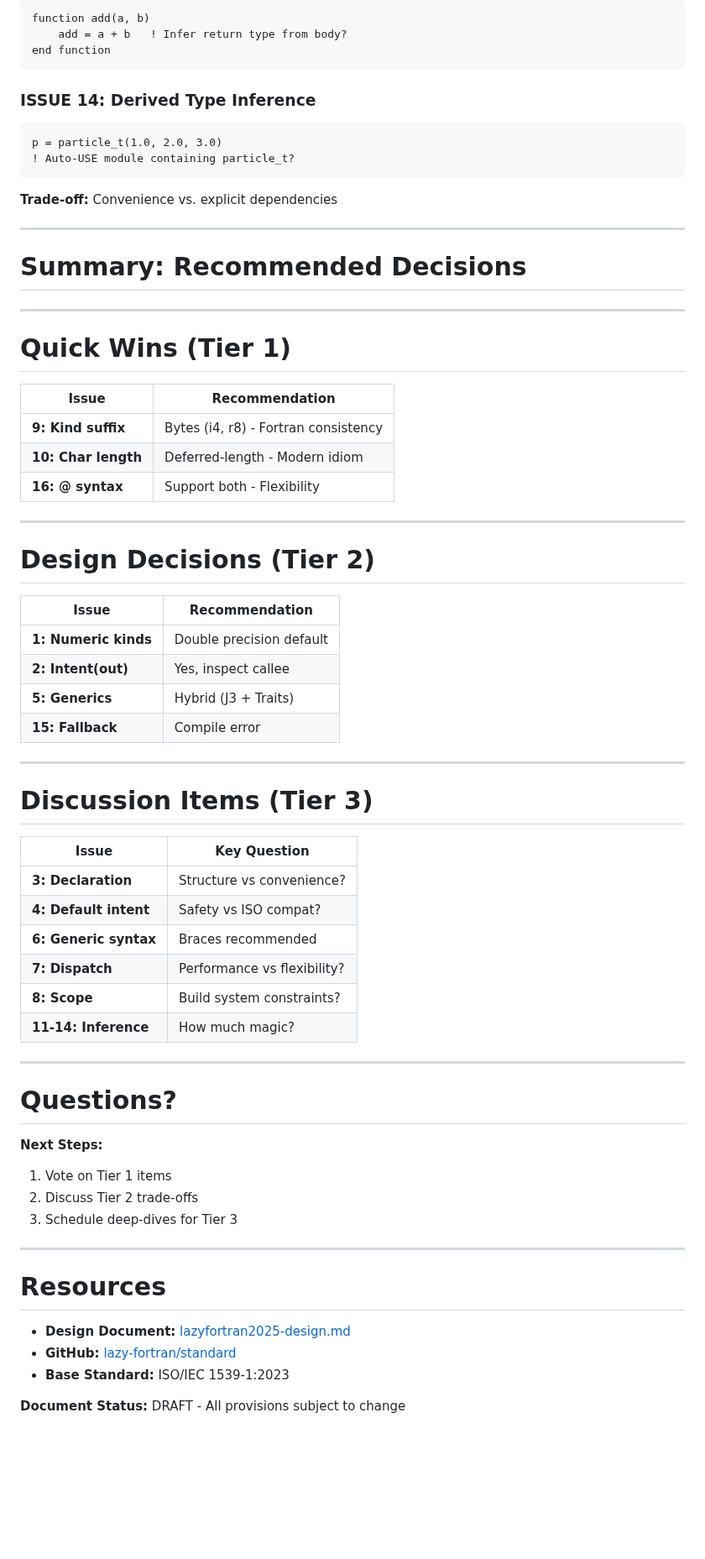
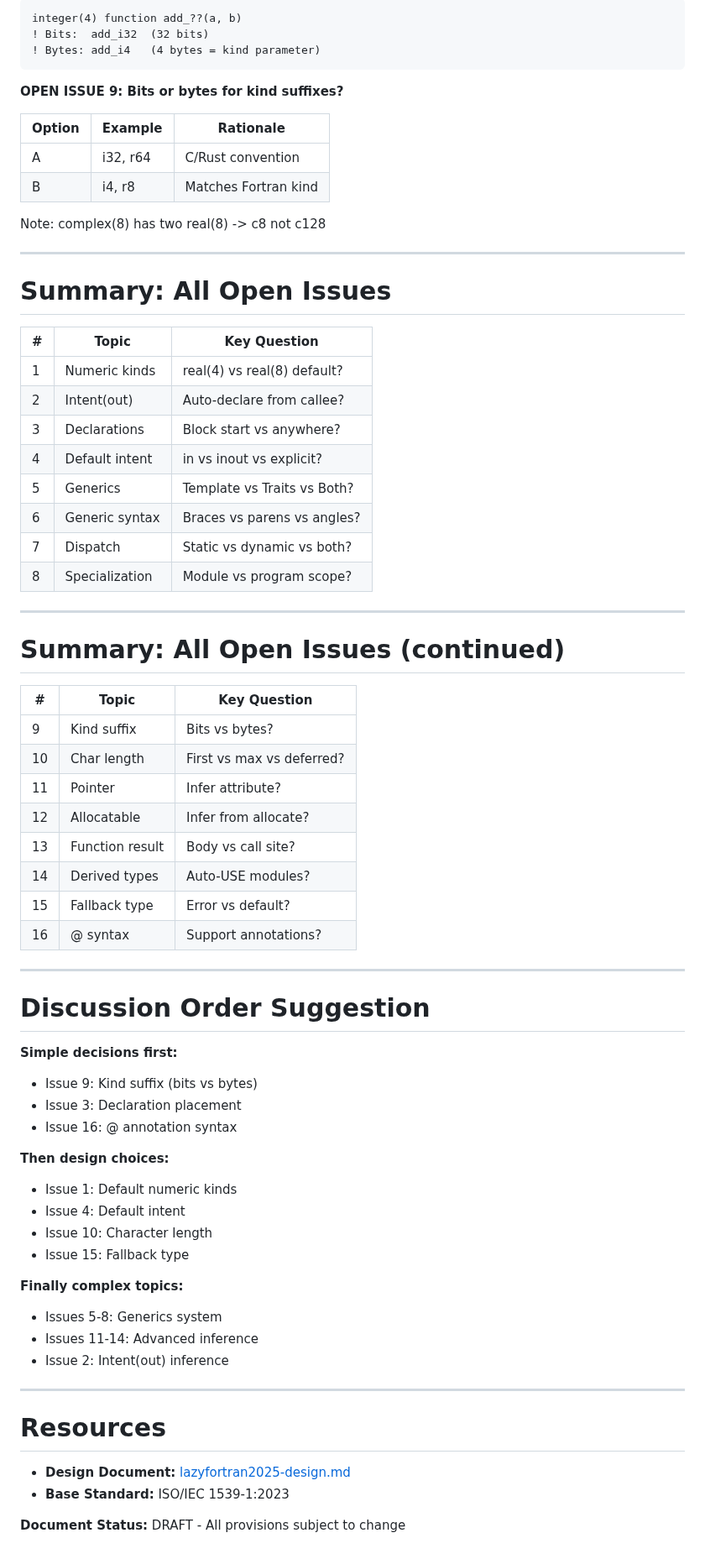
Before and after one commit to lazy-fortran/standard, a Markdown page: docs/slides/lazyfortran2025-open-issues.md, the part around one of its changes. Shown at 84% size. Drawn GitHub-style; blank space fills up the shorter version.

````diff
--- a/docs/slides/lazyfortran2025-open-issues.md
+++ b/docs/slides/lazyfortran2025-open-issues.md
@@ -402,74 +466,77 @@ allocate(arr(n))    ! Auto-declare arr as allocatable?
 ```fortran
-function add(a, b)
-    add = a + b   ! Infer return type from body?
-end function
+integer(4) function add_??(a, b)
+! Bits:  add_i32  (32 bits)
+! Bytes: add_i4   (4 bytes = kind parameter)
 ```
 
-### ISSUE 14: Derived Type Inference
-```fortran
-p = particle_t(1.0, 2.0, 3.0)
-! Auto-USE module containing particle_t?
-```
+<div class="question">
 
-**Trade-off:** Convenience vs. explicit dependencies
+**OPEN ISSUE 9: Bits or bytes for kind suffixes?**
+
+| Option | Example | Rationale |
+|--------|---------|-----------|
+| A | i32, r64 | C/Rust convention |
+| B | i4, r8 | Matches Fortran kind |
+
+Note: complex(8) has two real(8) -> c8 not c128
+
+</div>
 
 ---
 
-<!-- _class: lead -->
+# Summary: All Open Issues
 
-# Summary: Recommended Decisions
+| # | Topic | Key Question |
+|---|-------|--------------|
+| 1 | Numeric kinds | real(4) vs real(8) default? |
+| 2 | Intent(out) | Auto-declare from callee? |
+| 3 | Declarations | Block start vs anywhere? |
+| 4 | Default intent | in vs inout vs explicit? |
+| 5 | Generics | Template vs Traits vs Both? |
+| 6 | Generic syntax | Braces vs parens vs angles? |
+| 7 | Dispatch | Static vs dynamic vs both? |
+| 8 | Specialization | Module vs program scope? |
 
 ---
 
-# Quick Wins (Tier 1)
+# Summary: All Open Issues (continued)
 
-| Issue | Recommendation |
-|-------|----------------|
-| **9: Kind suffix** | Bytes (i4, r8) - Fortran consistency |
-| **10: Char length** | Deferred-length - Modern idiom |
-| **16: @ syntax** | Support both - Flexibility |
+| # | Topic | Key Question |
+|---|-------|--------------|
+| 9 | Kind suffix | Bits vs bytes? |
+| 10 | Char length | First vs max vs deferred? |
+| 11 | Pointer | Infer attribute? |
+| 12 | Allocatable | Infer from allocate? |
+| 13 | Function result | Body vs call site? |
+| 14 | Derived types | Auto-USE modules? |
+| 15 | Fallback type | Error vs default? |
+| 16 | @ syntax | Support annotations? |
 
 ---
 
-# Design Decisions (Tier 2)
+# Discussion Order Suggestion
 
-| Issue | Recommendation |
-|-------|----------------|
-| **1: Numeric kinds** | Double precision default |
-| **2: Intent(out)** | Yes, inspect callee |
-| **5: Generics** | Hybrid (J3 + Traits) |
-| **15: Fallback** | Compile error |
+**Simple decisions first:**
+- Issue 9: Kind suffix (bits vs bytes)
+- Issue 3: Declaration placement
+- Issue 16: @ annotation syntax
 
----
+**Then design choices:**
+- Issue 1: Default numeric kinds
+- Issue 4: Default intent
+- Issue 10: Character length
+- Issue 15: Fallback type
 
-# Discussion Items (Tier 3)
-
-| Issue | Key Question |
-|-------|--------------|
-| **3: Declaration** | Structure vs convenience? |
-| **4: Default intent** | Safety vs ISO compat? |
-| **6: Generic syntax** | Braces recommended |
-| **7: Dispatch** | Performance vs flexibility? |
-| **8: Scope** | Build system constraints? |
-| **11-14: Inference** | How much magic? |
-
----
-
-<!-- _class: lead -->
-
-# Questions?
-
-**Next Steps:**
-1. Vote on Tier 1 items
-2. Discuss Tier 2 trade-offs
-3. Schedule deep-dives for Tier 3
+**Finally complex topics:**
+- Issues 5-8: Generics system
+- Issues 11-14: Advanced inference
+- Issue 2: Intent(out) inference
 
 ---
 
 # Resources
 
-- **Design Document:** [lazyfortran2025-design.md](lazyfortran2025-design.md)
-- **GitHub:** [lazy-fortran/standard](https://github.com/lazy-fortran/standard)
+- **Design Document:** [lazyfortran2025-design.md](../lazyfortran2025-design.md)
 - **Base Standard:** ISO/IEC 1539-1:2023
 
 **Document Status:** DRAFT - All provisions subject to change
````
Also changed, not shown: other parts of docs/slides/lazyfortran2025-open-issues.md (+298 -234 lines).
